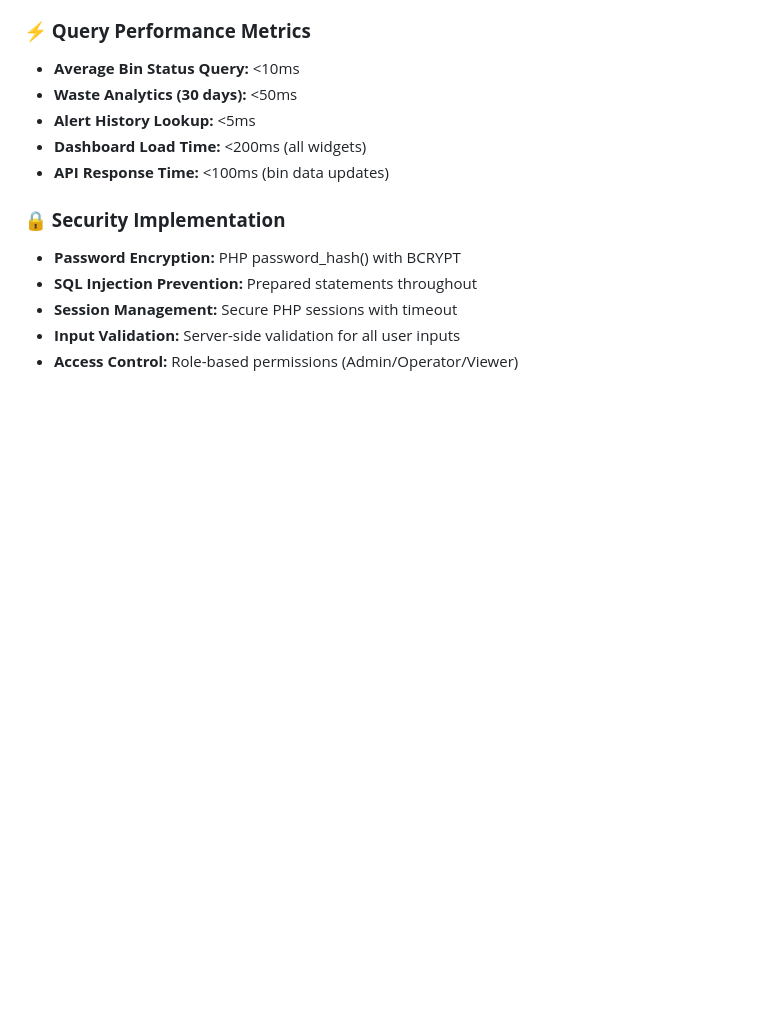
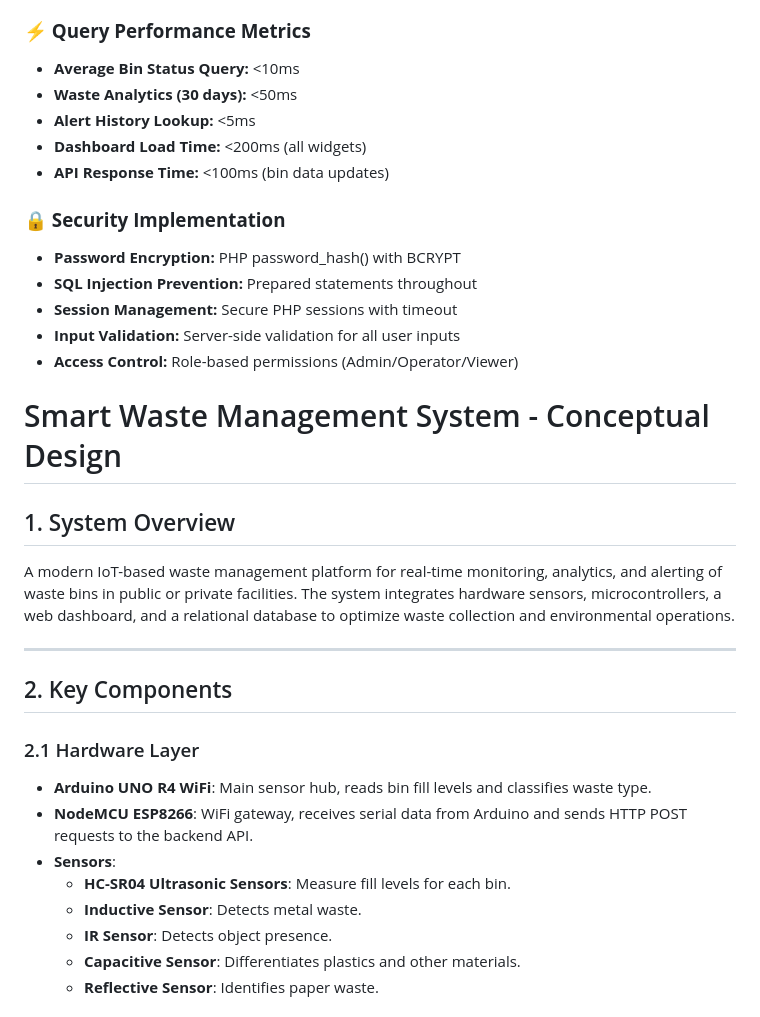
Before and after one commit to gabnavph/Uniform-detection-system, a Markdown page: docs/other system.md, the part around one of its changes. Drawn GitHub-style; blank space fills up the shorter version.

```diff
--- a/docs/other system.md
+++ b/docs/other system.md
@@ -854,3 +854,24 @@ POST /api/api_bin_data.php {"bin_id": 2, "fill_level": 78}
 - **Session Management:** Secure PHP sessions with timeout
 - **Input Validation:** Server-side validation for all user inputs
 - **Access Control:** Role-based permissions (Admin/Operator/Viewer)
+
+
+# Smart Waste Management System - Conceptual Design
+
+## 1. System Overview
+A modern IoT-based waste management platform for real-time monitoring, analytics, and alerting of waste bins in public or private facilities. The system integrates hardware sensors, microcontrollers, a web dashboard, and a relational database to optimize waste collection and environmental operations.
+
+---
+
+## 2. Key Components
+
+### 2.1 Hardware Layer
+- **Arduino UNO R4 WiFi**: Main sensor hub, reads bin fill levels and classifies waste type.
+- **NodeMCU ESP8266**: WiFi gateway, receives serial data from Arduino and sends HTTP POST requests to the backend API.
+- **Sensors**:
+  - **HC-SR04 Ultrasonic Sensors**: Measure fill levels for each bin.
+  - **Inductive Sensor**: Detects metal waste.
+  - **IR Sensor**: Detects object presence.
+  - **Capacitive Sensor**: Differentiates plastics and other materials.
+  - **Reflective Sensor**: Identifies paper waste.
+
```
Also changed, not shown: other parts of docs/other system.md (+107 -0 lines).
